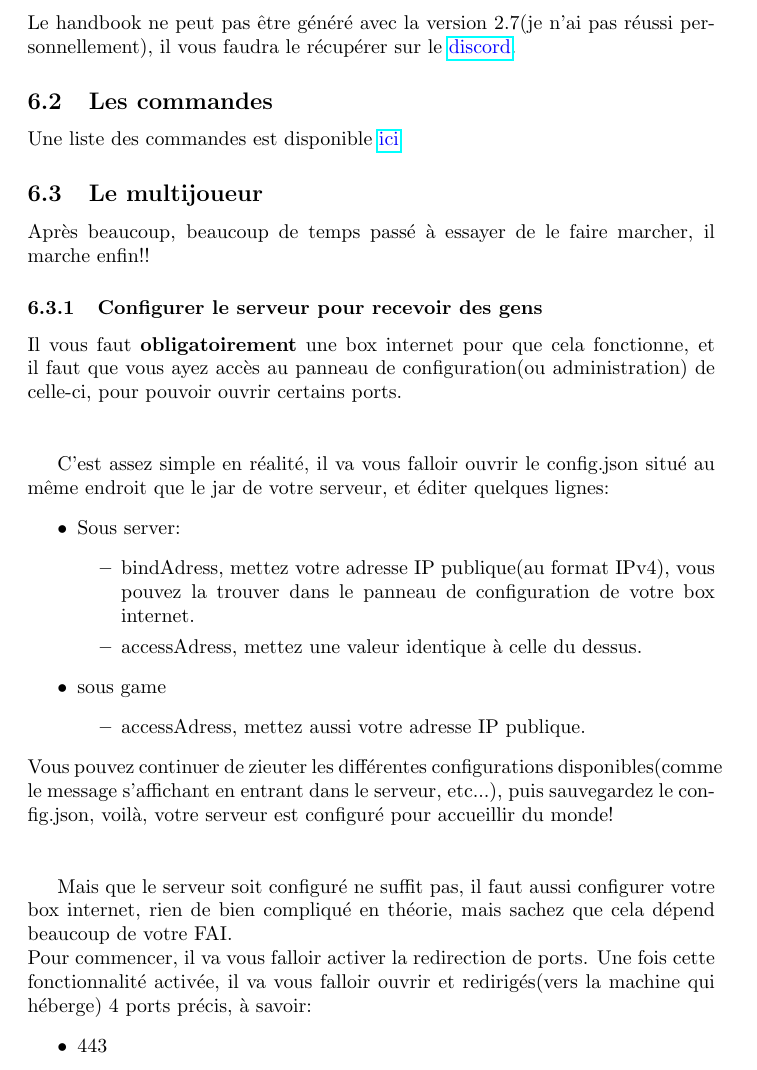
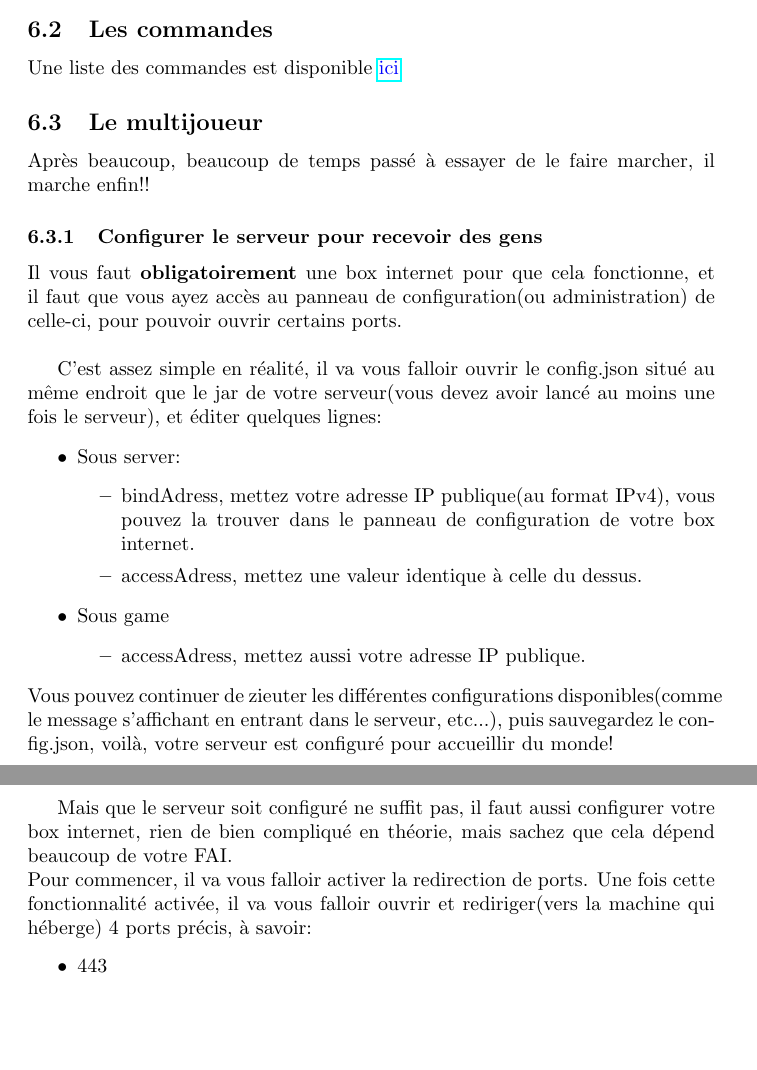
Before and after one commit to JojoAz1605/Guide-du-mage-noir, a LaTeX document (Le petit guide du mage noir.tex): part of page 10 of 12 before the commit and two parts of pages 10 and 11 of 12 after it, the two joined at a grey line, cut at the place of the change, the shorter picture padded with empty space. Compiled offline with pdfLaTeX.

Commit message:
Corrections et précisions

```diff
--- a/Le petit guide du mage noir.tex
+++ b/Le petit guide du mage noir.tex
@@ -177,7 +177,6 @@ Vous trouverez ici des petits extras, comme la génération du handbook par exem
 \subsection{Le handbook}
 Le handbook vous servira à retrouver tous les IDs, que ce soit les personnages, les matériaux ou les armes.\newline
 Pour le générer, ouvrez un terminal dans le dossier de Grasscutter, et rentrez "java -jar grasscutter.jar -handbook". Un fichier du nom de "GM\_Handbook.txt" devrait être apparu dans le dossier de Grasscutter.\newline
-Le handbook ne peut pas être généré avec la version 2.7(je n'ai pas réussi personnellement), il vous faudra le récupérer sur le \href{https://discord.gg/ZwKEJn7sxT}{\textcolor{blue}{discord}}.
 
 \subsection{Les commandes}
 Une liste des commandes est disponible \href{https://github.com/Grasscutters/Grasscutter/wiki/Commands}{\textcolor{blue}{ici}}
@@ -186,24 +185,24 @@ Une liste des commandes est disponible \href{https://github.com/Grasscutters/Gra
 Après beaucoup, beaucoup de temps passé à essayer de le faire marcher, il marche enfin!!
 
 \subsubsection{Configurer le serveur pour recevoir des gens}
-Il vous faut \textbf{obligatoirement} une box internet pour que cela fonctionne, et il faut que vous ayez accès au panneau de configuration(ou administration) de celle-ci, pour pouvoir ouvrir certains ports.\newline\newline
+Il vous faut \textbf{obligatoirement} une box internet pour que cela fonctionne, et il faut que vous ayez accès au panneau de configuration(ou administration) de celle-ci, pour pouvoir ouvrir certains ports.\newline
 
-C'est assez simple en réalité, il va vous falloir ouvrir le config.json situé au même endroit que le jar de votre serveur, et éditer quelques lignes:
+C'est assez simple en réalité, il va vous falloir ouvrir le config.json situé au même endroit que le jar de votre serveur(vous devez avoir lancé au moins une fois le serveur), et éditer quelques lignes:
 \begin{itemize}
 	\item Sous server:
 		\begin{itemize}
 			\item bindAdress, mettez votre adresse IP publique(au format IPv4), vous pouvez la trouver dans le panneau de configuration de votre box internet.
 			\item accessAdress, mettez une valeur identique à celle du dessus.
 		\end{itemize}
-	\item sous game
+	\item Sous game
 		\begin{itemize}
 			\item accessAdress, mettez aussi votre adresse IP publique.
 		\end{itemize}
 \end{itemize}
-Vous pouvez continuer de zieuter les différentes configurations disponibles(comme le message s'affichant en entrant dans le serveur, etc...), puis sauvegardez le config.json, voilà, votre serveur est configuré pour accueillir du monde!\newline\newline
+Vous pouvez continuer de zieuter les différentes configurations disponibles(comme le message s'affichant en entrant dans le serveur, etc...), puis sauvegardez le config.json, voilà, votre serveur est configuré pour accueillir du monde!\newline
 
 Mais que le serveur soit configuré ne suffit pas, il faut aussi configurer votre box internet, rien de bien compliqué en théorie, mais sachez que cela dépend beaucoup de votre FAI.\newline
-Pour commencer, il va vous falloir activer la redirection de ports. Une fois cette fonctionnalité activée, il va vous falloir ouvrir et redirigés(vers la machine qui héberge) 4 ports précis, à savoir:
+Pour commencer, il va vous falloir activer la redirection de ports. Une fois cette fonctionnalité activée, il va vous falloir ouvrir et rediriger(vers la machine qui héberge) 4 ports précis, à savoir:
 \begin{itemize}
 	\item 443
 	\item 8888
```
Also changed, not shown: Le petit guide du mage noir.pdf, Le petit guide du mage noir.tex (14 more changed lines), 5 other files.
